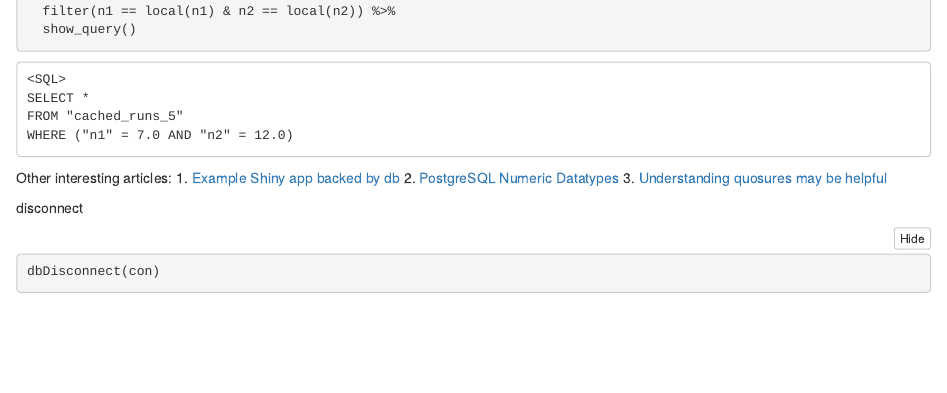
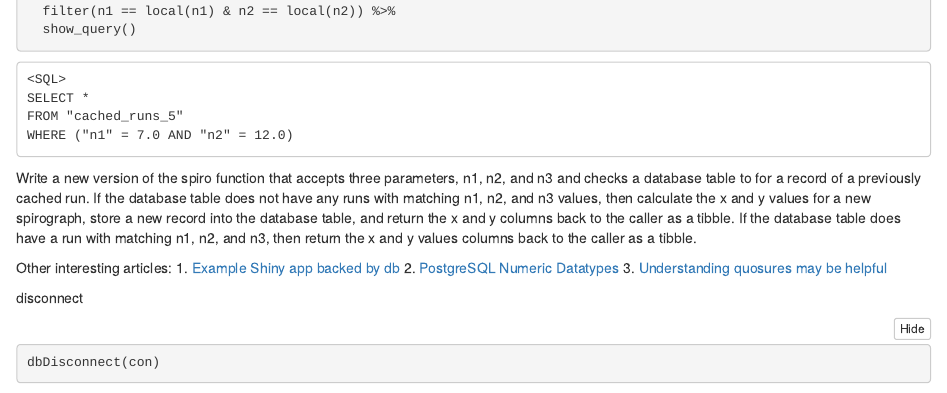
Before and after one commit to codedsk/rplay, an R Markdown document (spiro_with_postrgresql/spiro_with_prostgresql.Rmd): the page in a window 1100 px wide, from 11260 px down. The pictures show the output file spiro_with_postrgresql/spiro_with_prostgresql.nb.html that the author committed with the source, opened offline.

Commit message:
next step for writing spiro that talks to db

````diff
--- a/spiro_with_postrgresql/spiro_with_prostgresql.Rmd
+++ b/spiro_with_postrgresql/spiro_with_prostgresql.Rmd
@@ -324,6 +324,11 @@ cached_runs_5 %>%
 ```
 
 
+Write a new version of the spiro function that accepts three parameters, n1, n2, and n3 and checks a database table to for a record of a previously cached run. If the database table does not have any runs with matching n1, n2, and n3 values, then calculate the x and y values for a new spirograph, store a new record into the database table, and return the x and y columns back to the caller as a tibble. If the database table does have a run with matching n1, n2, and n3, then return the x and y values columns back to the caller as a tibble.
+
+```{r spiro-with-db}
+
+```
 
 Other interesting articles:
 1. [Example Shiny app backed by db](https://www.r-bloggers.com/2020/08/shiny-in-production-app-and-database-syncing/)
````
Also changed, not shown: spiro_with_postrgresql/spiro_with_prostgresql.nb.html.
